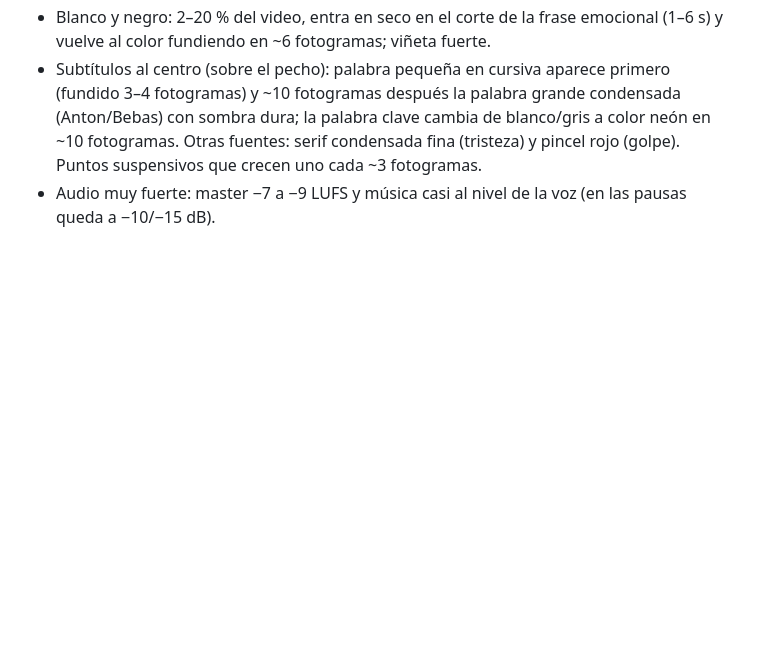
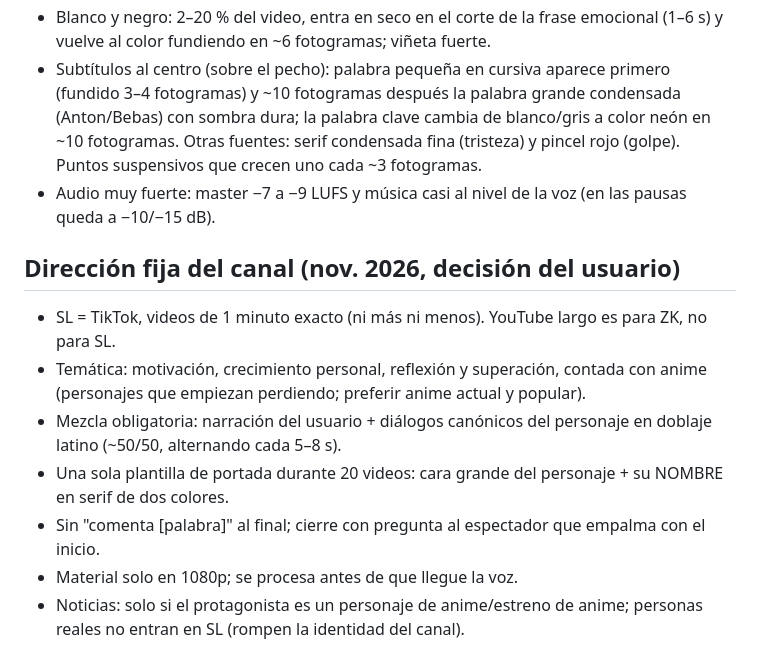
Before and after one commit to estudianteoscar123-eng/oscar-1-editor, a Markdown page: zk/ESTILO_SL.md, the part around the change. GitHub-like rendering; blank space fills up the shorter version.

Commit message:
SL: dirección fija del canal
Co-Authored-By: Claude Opus 5.5 <noreply@anthropic.com>
Claude-Session: https://claude.ai/code/session_01C6h9by9AGUsVRZ66AngsEX

```diff
--- a/zk/ESTILO_SL.md
+++ b/zk/ESTILO_SL.md
@@ -41,3 +41,12 @@
 - Blanco y negro: 2–20 % del video, entra en seco en el corte de la frase emocional (1–6 s) y vuelve al color fundiendo en ~6 fotogramas; viñeta fuerte.
 - Subtítulos al centro (sobre el pecho): palabra pequeña en cursiva aparece primero (fundido 3–4 fotogramas) y ~10 fotogramas después la palabra grande condensada (Anton/Bebas) con sombra dura; la palabra clave cambia de blanco/gris a color neón en ~10 fotogramas. Otras fuentes: serif condensada fina (tristeza) y pincel rojo (golpe). Puntos suspensivos que crecen uno cada ~3 fotogramas.
 - Audio muy fuerte: master −7 a −9 LUFS y música casi al nivel de la voz (en las pausas queda a −10/−15 dB).
+
+## Dirección fija del canal (nov. 2026, decisión del usuario)
+- SL = TikTok, videos de 1 minuto exacto (ni más ni menos). YouTube largo es para ZK, no para SL.
+- Temática: motivación, crecimiento personal, reflexión y superación, contada con anime (personajes que empiezan perdiendo; preferir anime actual y popular).
+- Mezcla obligatoria: narración del usuario + diálogos canónicos del personaje en doblaje latino (~50/50, alternando cada 5–8 s).
+- Una sola plantilla de portada durante 20 videos: cara grande del personaje + su NOMBRE en serif de dos colores.
+- Sin "comenta [palabra]" al final; cierre con pregunta al espectador que empalma con el inicio.
+- Material solo en 1080p; se procesa antes de que llegue la voz.
+- Noticias: solo si el protagonista es un personaje de anime/estreno de anime; personas reales no entran en SL (rompen la identidad del canal).
```
